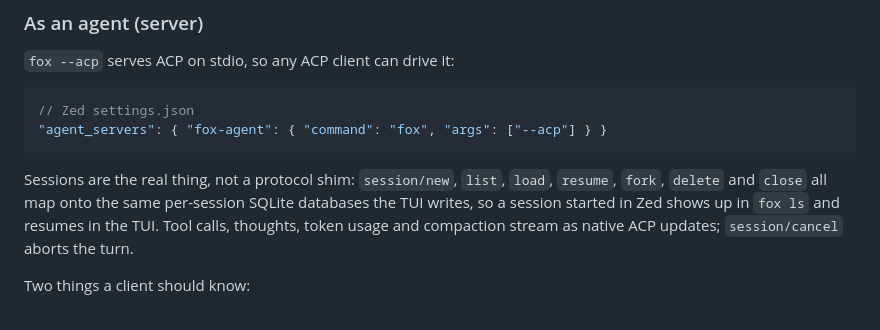
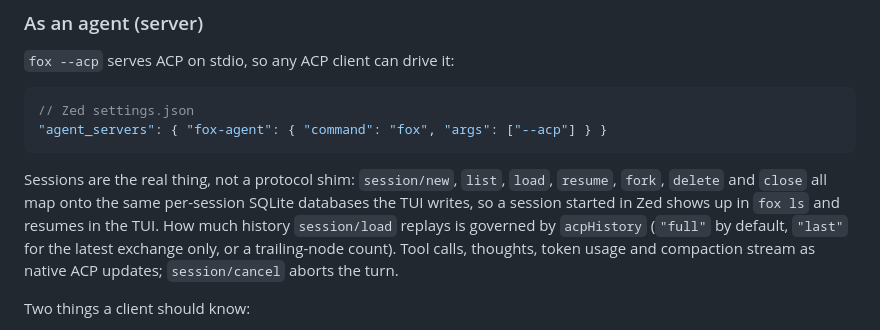
Before and after one commit to QQSHI13/fox-agent, a Markdown page: README.md, the part around the change. GitHub-like rendering.

Commit message:
docs: acpHistory replay scope; harness fix tracker

````diff
--- a/README.md
+++ b/README.md
@@ -395,7 +395,7 @@ fox-agent speaks ACP in both directions, over the same `runTurnCore` the TUI use
 "agent_servers": { "fox-agent": { "command": "fox", "args": ["--acp"] } }
 ```
 
-Sessions are the real thing, not a protocol shim: `session/new`, `list`, `load`, `resume`, `fork`, `delete` and `close` all map onto the same per-session SQLite databases the TUI writes, so a session started in Zed shows up in `fox ls` and resumes in the TUI. Tool calls, thoughts, token usage and compaction stream as native ACP updates; `session/cancel` aborts the turn.
+Sessions are the real thing, not a protocol shim: `session/new`, `list`, `load`, `resume`, `fork`, `delete` and `close` all map onto the same per-session SQLite databases the TUI writes, so a session started in Zed shows up in `fox ls` and resumes in the TUI. How much history `session/load` replays is governed by `acpHistory` (`"full"` by default, `"last"` for the latest exchange only, or a trailing-node count). Tool calls, thoughts, token usage and compaction stream as native ACP updates; `session/cancel` aborts the turn.
 
 Two things a client should know:
 
````
Also changed, not shown: HARNESS-TODO.md (added, +86 -0 lines).
